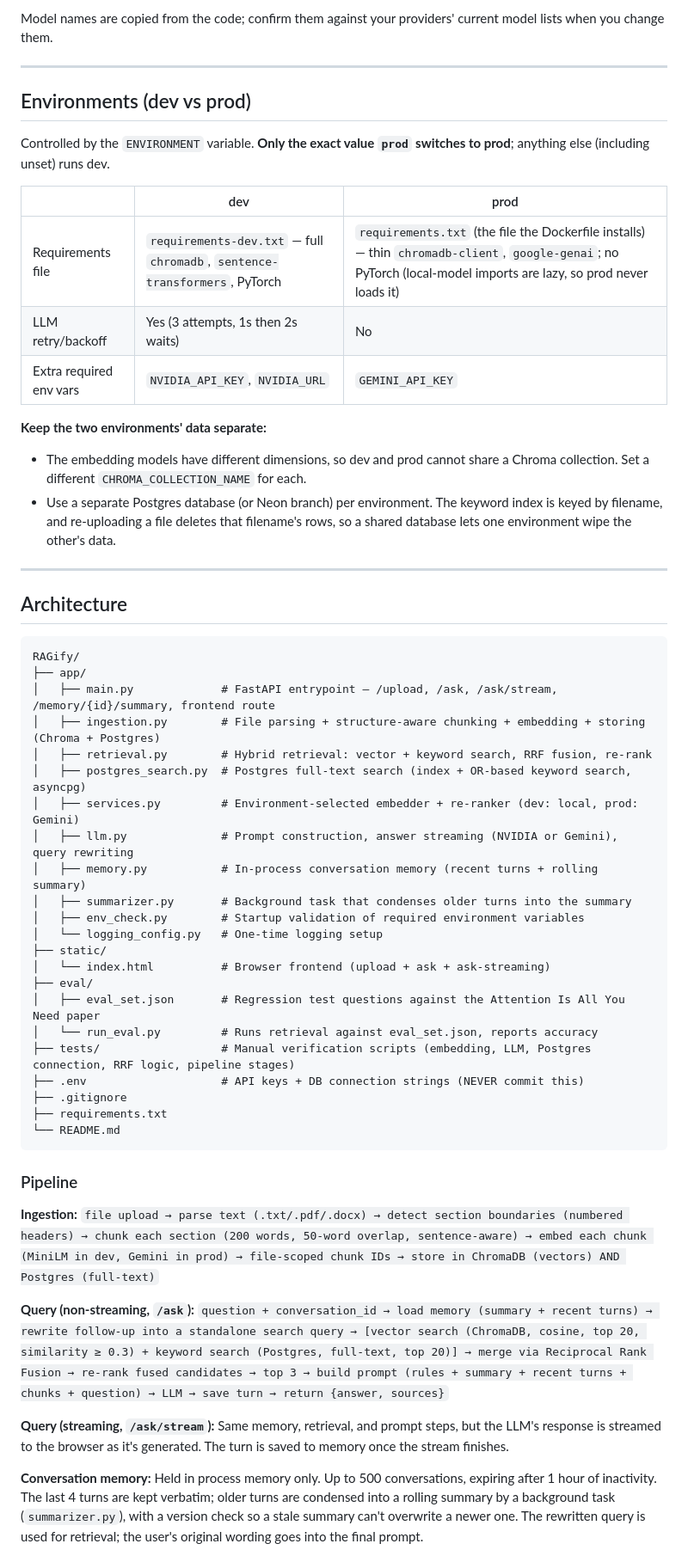
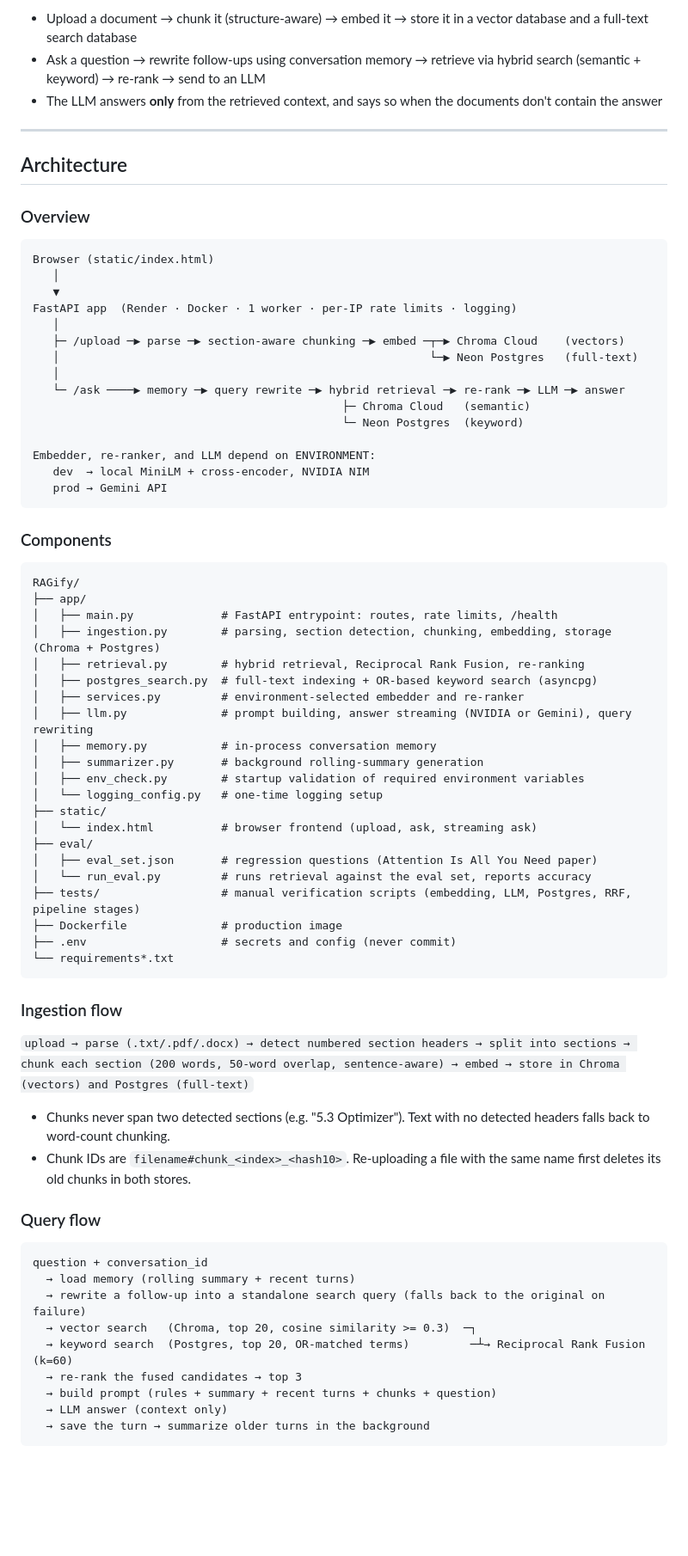
Before and after one commit to SahinDa/RAGify, a Markdown page: README.md, the part around one of its changes. Shown at 86% size. Rendered like a GitHub page; blank space fills up the shorter version.

````diff
--- a/README.md
+++ b/README.md
@@ -37,58 +16,75 @@ Built with **Python**, **FastAPI**, **ChromaDB**, **Postgres (Neon)**, and two i
-Model names are copied from the code; confirm them against your providers' current model lists when you change them.
-
----
-
-## Environments (dev vs prod)
-
-Controlled by the `ENVIRONMENT` variable. **Only the exact value `prod` switches to prod**; anything else (including unset) runs dev.
-
-|                         | dev                                                                        | prod                                                                                                                                                              |
-| ----------------------- | -------------------------------------------------------------------------- | ----------------------------------------------------------------------------------------------------------------------------------------------------------------- |
-| Requirements file       | `requirements-dev.txt` — full `chromadb`, `sentence-transformers`, PyTorch | `requirements.txt` (the file the Dockerfile installs) — thin `chromadb-client`, `google-genai`; no PyTorch (local-model imports are lazy, so prod never loads it) |
-| LLM retry/backoff       | Yes (3 attempts, 1s then 2s waits)                                         | No                                                                                                                                                                |
-| Extra required env vars | `NVIDIA_API_KEY`, `NVIDIA_URL`                                             | `GEMINI_API_KEY`                                                                                                                                                  |
-
-**Keep the two environments' data separate:**
-
-- The embedding models have different dimensions, so dev and prod cannot share a Chroma collection. Set a different `CHROMA_COLLECTION_NAME` for each.
-- Use a separate Postgres database (or Neon branch) per environment. The keyword index is keyed by filename, and re-uploading a file deletes that filename's rows, so a shared database lets one environment wipe the other's data.
+- Upload a document → chunk it (structure-aware) → embed it → store it in a vector database and a full-text search database
+- Ask a question → rewrite follow-ups using conversation memory → retrieve via hybrid search (semantic + keyword) → re-rank → send to an LLM
+- The LLM answers **only** from the retrieved context, and says so when the documents don't contain the answer
 
 ---
 
 ## Architecture
 
+### Overview
+
+```
+Browser (static/index.html)
+   │
+   ▼
+FastAPI app  (Render · Docker · 1 worker · per-IP rate limits · logging)
+   │
+   ├─ /upload ─▶ parse ─▶ section-aware chunking ─▶ embed ─┬─▶ Chroma Cloud    (vectors)
+   │                                                       └─▶ Neon Postgres   (full-text)
+   │
+   └─ /ask ────▶ memory ─▶ query rewrite ─▶ hybrid retrieval ─▶ re-rank ─▶ LLM ─▶ answer
+                                              ├─ Chroma Cloud   (semantic)
+                                              └─ Neon Postgres  (keyword)
+
+Embedder, re-ranker, and LLM depend on ENVIRONMENT:
+   dev  → local MiniLM + cross-encoder, NVIDIA NIM
+   prod → Gemini API
+```
+
+### Components
+
 ```
 RAGify/
 ├── app/
-│   ├── main.py             # FastAPI entrypoint — /upload, /ask, /ask/stream, /memory/{id}/summary, frontend route
-│   ├── ingestion.py        # File parsing + structure-aware chunking + embedding + storing (Chroma + Postgres)
-│   ├── retrieval.py        # Hybrid retrieval: vector + keyword search, RRF fusion, re-rank
-│   ├── postgres_search.py  # Postgres full-text search (index + OR-based keyword search, asyncpg)
-│   ├── services.py         # Environment-selected embedder + re-ranker (dev: local, prod: Gemini)
-│   ├── llm.py              # Prompt construction, answer streaming (NVIDIA or Gemini), query rewriting
-│   ├── memory.py           # In-process conversation memory (recent turns + rolling summary)
-│   ├── summarizer.py       # Background task that condenses older turns into the summary
-│   ├── env_check.py        # Startup validation of required environment variables
-│   └── logging_config.py   # One-time logging setup
+│   ├── main.py             # FastAPI entrypoint: routes, rate limits, /health
+│   ├── ingestion.py        # parsing, section detection, chunking, embedding, storage (Chroma + Postgres)
+│   ├── retrieval.py        # hybrid retrieval, Reciprocal Rank Fusion, re-ranking
+│   ├── postgres_search.py  # full-text indexing + OR-based keyword search (asyncpg)
+│   ├── services.py         # environment-selected embedder and re-ranker
+│   ├── llm.py              # prompt building, answer streaming (NVIDIA or Gemini), query rewriting
+│   ├── memory.py           # in-process conversation memory
+│   ├── summarizer.py       # background rolling-summary generation
+│   ├── env_check.py        # startup validation of required environment variables
+│   └── logging_config.py   # one-time logging setup
 ├── static/
-│   └── index.html          # Browser frontend (upload + ask + ask-streaming)
+│   └── index.html          # browser frontend (upload, ask, streaming ask)
 ├── eval/
-│   ├── eval_set.json       # Regression test questions against the Attention Is All You Need paper
-│   └── run_eval.py         # Runs retrieval against eval_set.json, reports accuracy
-├── tests/                  # Manual verification scripts (embedding, LLM, Postgres connection, RRF logic, pipeline stages)
-├── .env                    # API keys + DB connection strings (NEVER commit this)
-├── .gitignore
-├── requirements.txt
-└── README.md
+│   ├── eval_set.json       # regression questions (Attention Is All You Need paper)
+│   └── run_eval.py         # runs retrieval against the eval set, reports accuracy
+├── tests/                  # manual verification scripts (embedding, LLM, Postgres, RRF, pipeline stages)
+├── Dockerfile              # production image
+├── .env                    # secrets and config (never commit)
+└── requirements*.txt
 ```
 
-### Pipeline
+### Ingestion flow
 
-**Ingestion:** `file upload → parse text (.txt/.pdf/.docx) → detect section boundaries (numbered headers) → chunk each section (200 words, 50-word overlap, sentence-aware) → embed each chunk (MiniLM in dev, Gemini in prod) → file-scoped chunk IDs → store in ChromaDB (vectors) AND Postgres (full-text)`
+`upload → parse (.txt/.pdf/.docx) → detect numbered section headers → split into sections → chunk each section (200 words, 50-word overlap, sentence-aware) → embed → store in Chroma (vectors) and Postgres (full-text)`
 
-**Query (non-streaming, `/ask`):** `question + conversation_id → load memory (summary + recent turns) → rewrite follow-up into a standalone search query → [vector search (ChromaDB, cosine, top 20, similarity ≥ 0.3) + keyword search (Postgres, full-text, top 20)] → merge via Reciprocal Rank Fusion → re-rank fused candidates → top 3 → build prompt (rules + summary + recent turns + chunks + question) → LLM → save turn → return {answer, sources}`
+- Chunks never span two detected sections (e.g. "5.3 Optimizer"). Text with no detected headers falls back to word-count chunking.
+- Chunk IDs are `filename#chunk_<index>_<hash10>`. Re-uploading a file with the same name first deletes its old chunks in both stores.
 
-**Query (streaming, `/ask/stream`):** Same memory, retrieval, and prompt steps, but the LLM's response is streamed to the browser as it's generated. The turn is saved to memory once the stream finishes.
+### Query flow
 
-**Conversation memory:** Held in process memory only. Up to 500 conversations, expiring after 1 hour of inactivity. The last 4 turns are kept verbatim; older turns are condensed into a rolling summary by a background task (`summarizer.py`), with a version check so a stale summary can't overwrite a newer one. The rewritten query is used for retrieval; the user's original wording goes into the final prompt.
+```
+question + conversation_id
+  → load memory (rolling summary + recent turns)
+  → rewrite a follow-up into a standalone search query (falls back to the original on failure)
+  → vector search   (Chroma, top 20, cosine similarity >= 0.3)  ─┐
+  → keyword search  (Postgres, top 20, OR-matched terms)         ─┴→ Reciprocal Rank Fusion (k=60)
+  → re-rank the fused candidates → top 3
+  → build prompt (rules + summary + recent turns + chunks + question)
+  → LLM answer (context only)
+  → save the turn → summarize older turns in the background
+```
 
````
Also changed, not shown: other parts of README.md (+175 -117 lines).
